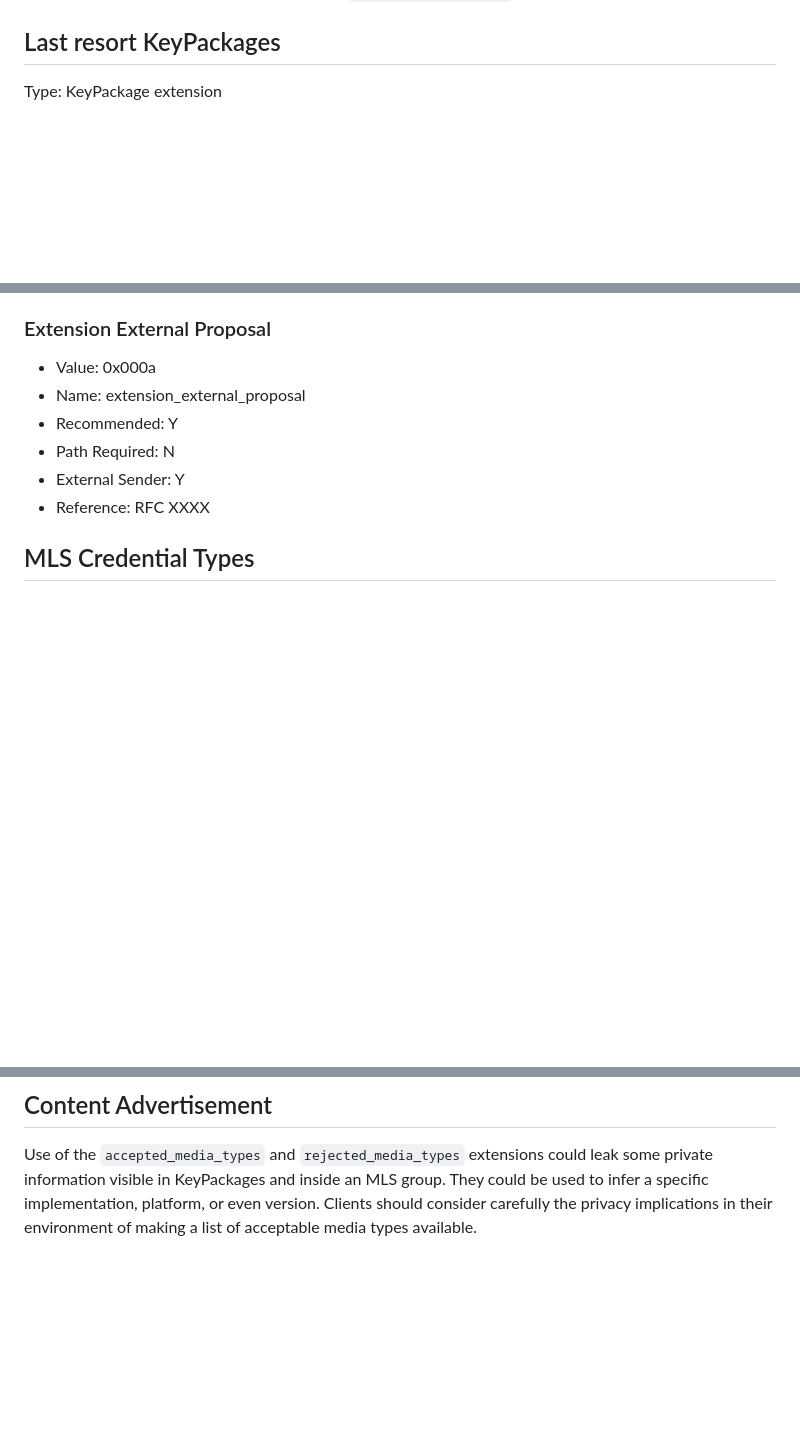
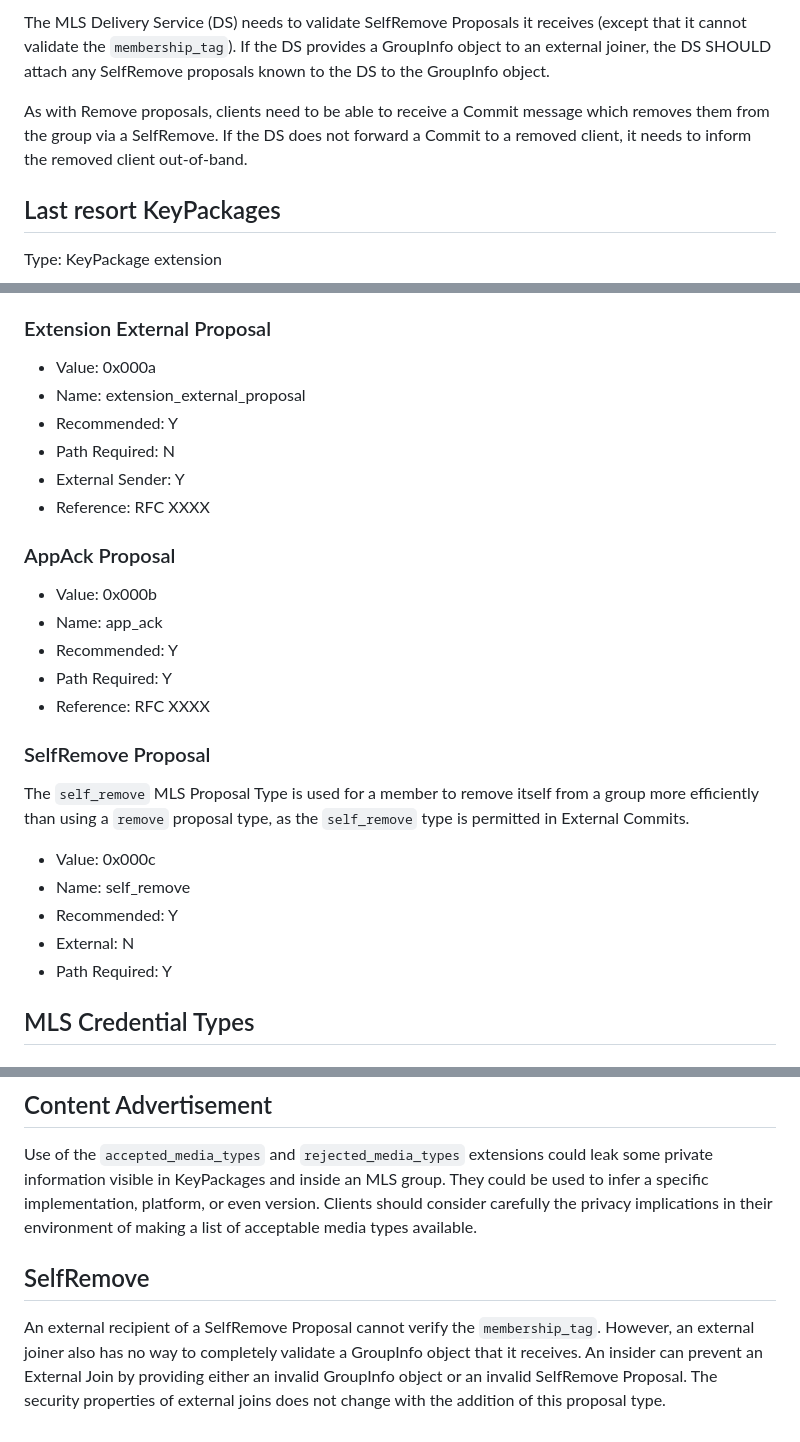
Before and after one commit to mlswg/mls-extensions, a Markdown page: draft-ietf-mls-extensions.md, 3 parts joined by grey strips. Drawn GitHub-style; blank space fills up the shorter version.

```diff
--- a/draft-ietf-mls-extensions.md
+++ b/draft-ietf-mls-extensions.md
@@ -875,3 +959,13 @@ The `media_type` MAY be zero length, in which case, the media type of the
+The MLS Delivery Service (DS) needs to validate SelfRemove Proposals it
+receives (except that it cannot validate the `membership_tag`). If the DS
+provides a GroupInfo object to an external joiner, the DS SHOULD attach any
+SelfRemove proposals known to the DS to the GroupInfo object.
+
+As with Remove proposals, clients need to be able to receive a Commit
+message which removes them from the group via a SelfRemove. If the DS does
+not forward a Commit to a removed client, it needs to inform the removed
+client out-of-band.
+
 ## Last resort KeyPackages
 
 Type: KeyPackage extension
@@ -1031,6 +1116,26 @@ no additional data.
 * Path Required: N
 * External Sender: Y
 * Reference: RFC XXXX
+
+### AppAck Proposal
+
+* Value: 0x000b
+* Name: app_ack
+* Recommended: Y
+* Path Required: Y
+* Reference: RFC XXXX
+
+### SelfRemove Proposal
+
+The `self_remove` MLS Proposal Type is used for a member to remove itself
+from a group more efficiently than using a `remove` proposal type, as the
+`self_remove` type is permitted in External Commits.
+
+* Value: 0x000c
+* Name: self_remove
+* Recommended: Y
+* External: N
+* Path Required: Y
 
 ## MLS Credential Types
 
@@ -1074,3 +1179,12 @@ could leak some private information visible in KeyPackages and inside an MLS gro
 They could be used to infer a specific implementation, platform, or even version.
 Clients should consider carefully the privacy implications in their environment of
 making a list of acceptable media types available.
+
+## SelfRemove
+
+An external recipient of a SelfRemove Proposal cannot verify the
+`membership_tag`. However, an external joiner also has no way to
+completely validate a GroupInfo object that it receives. An insider
+can prevent an External Join by providing either an invalid GroupInfo object
+or an invalid SelfRemove Proposal. The security properties of external joins
+does not change with the addition of this proposal type.
```
Also changed, not shown: other parts of draft-ietf-mls-extensions.md (+84 -9 lines).
